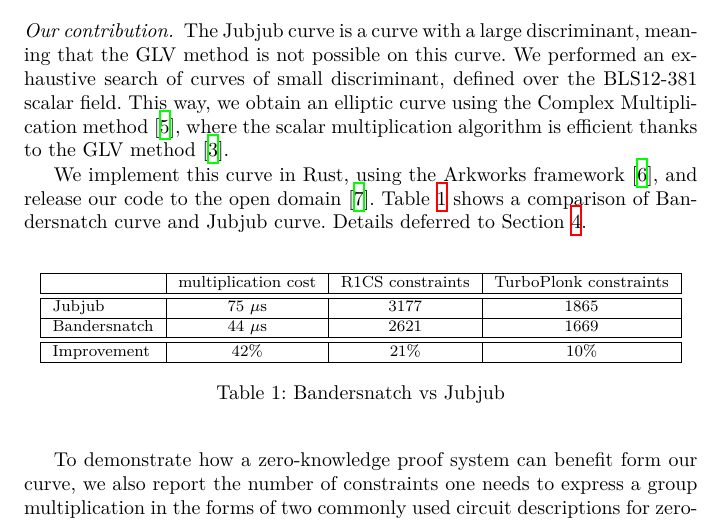
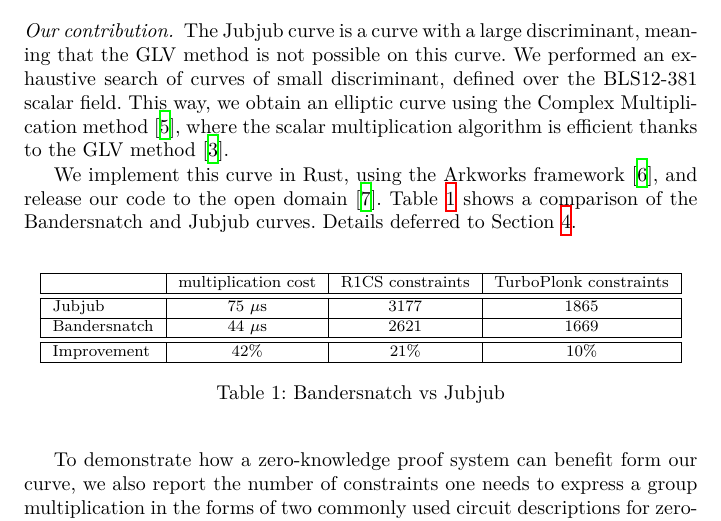
Before and after one commit to asanso/Bandersnatch, a LaTeX paper (paper/bandersnatch.tex): part of page 2 of 13, cut so that both start at the same text. Compiled offline with XeLaTeX.

Commit message:
reviewer 2 commnet

```diff
--- a/paper/bandersnatch.tex
+++ b/paper/bandersnatch.tex
@@ -122,8 +122,7 @@ is efficient thanks to the GLV method~\cite{C:GalLamVan01}.
 We implement this curve in Rust, using
 the {Arkworks framework} \cite{arkworks}, and release our
 code to the open domain~\cite{bandersnatch-rust}.
-Table~\ref{tab:comp} shows a comparison of Bandersnatch curve
-and Jubjub curve.
+Table~\ref{tab:comp} shows a comparison of the Bandersnatch and Jubjub curves.
 Details deferred to Section~\ref{sec:comparison}.
 
 \begin{table*}[ht] %\small
```
